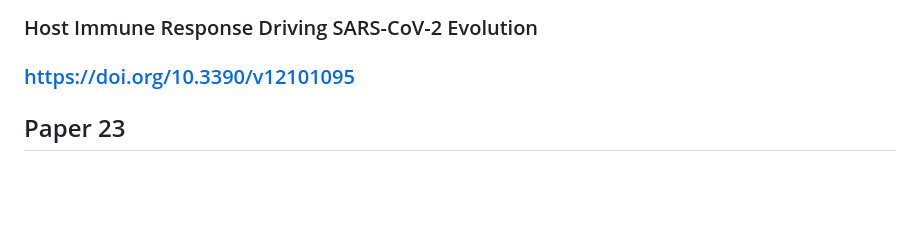
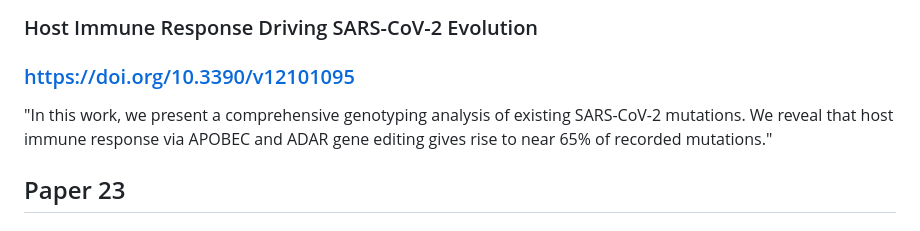
Before and after one commit to chloeyeo/Tracing-Footprints-of-the-Human-Immune-System-in-Virus-Genomes-with-Machine-Learning, a Markdown page: relevant_research_papers/summaries.md, the part around the change. Rendered like a GitHub page; blank space fills up the shorter version.

```diff
--- a/relevant_research_papers/summaries.md
+++ b/relevant_research_papers/summaries.md
@@ -105,6 +105,7 @@ Backs up paper 7
 ## Paper 22
 ### Host Immune Response Driving SARS-CoV-2 Evolution
 ### https://doi.org/10.3390/v12101095
+"In this work, we present a comprehensive genotyping analysis of existing SARS-CoV-2 mutations. We reveal that host immune response via APOBEC and ADAR gene editing gives rise to near 65% of recorded mutations."
 
 ## Paper 23
 ### Mechanisms of viral mutation
```
